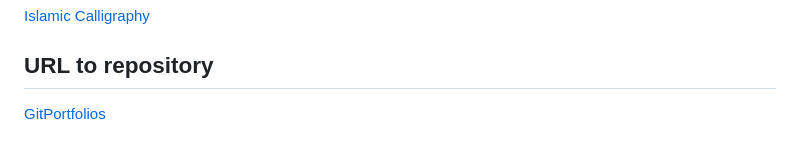
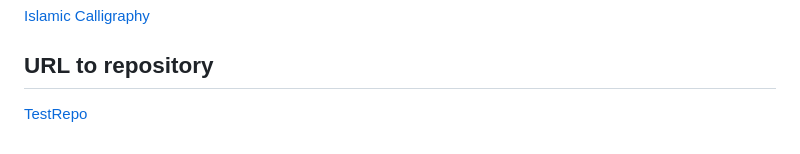
Before and after one commit to StormBo1/TestRepo, a Markdown page: README.md, the part around the change. Rendered like a GitHub page.

```diff
--- a/README.md
+++ b/README.md
@@ -89,4 +89,4 @@ Once you have successfuly change the page you will see the following:
 
 ## URL to repository
 
-[GitPortfolios](https://github.com/StormBo1/GitPortfolios)
+[TestRepo](https://github.com/StormBo1/TestRepo)
```
